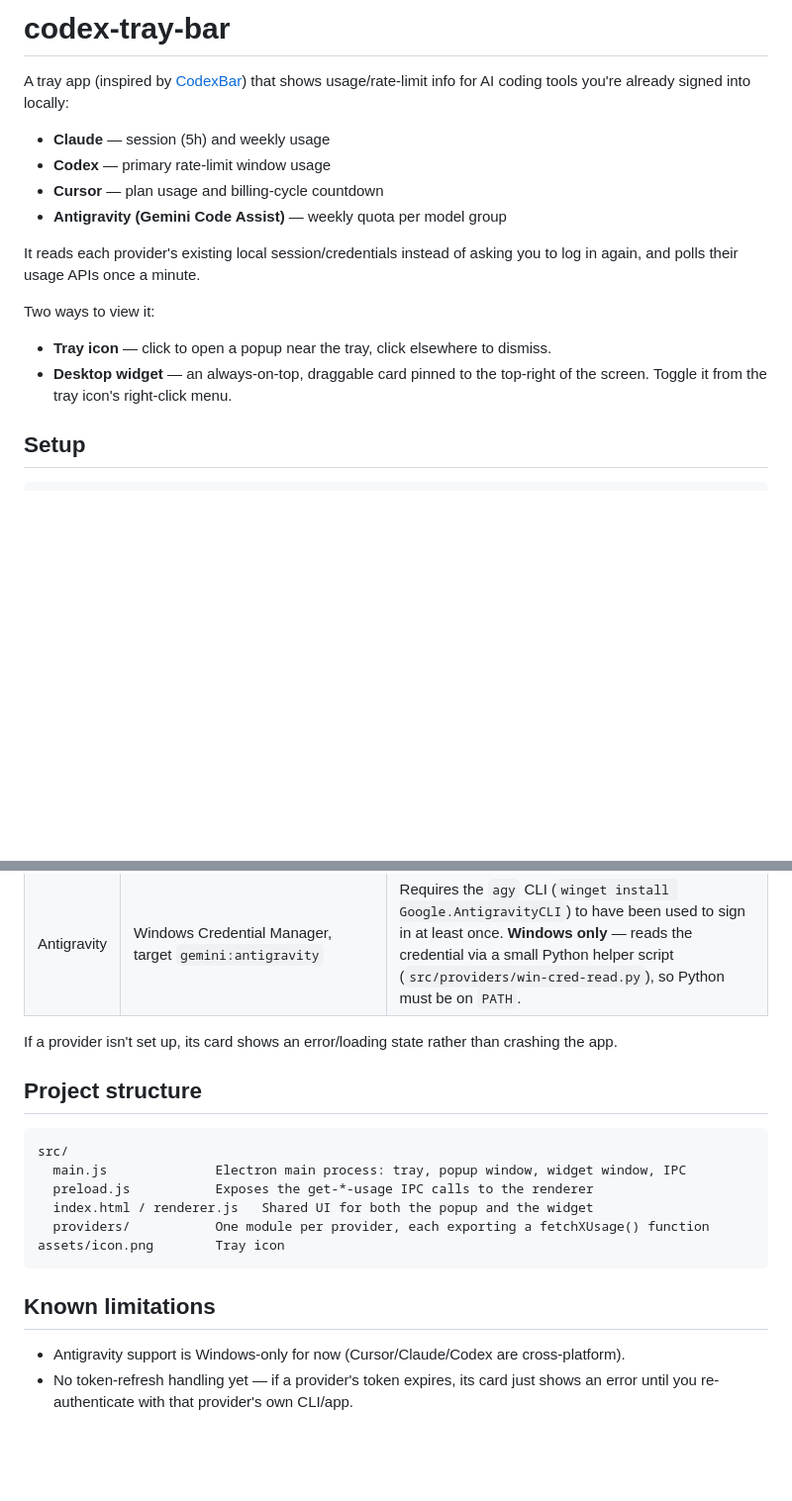
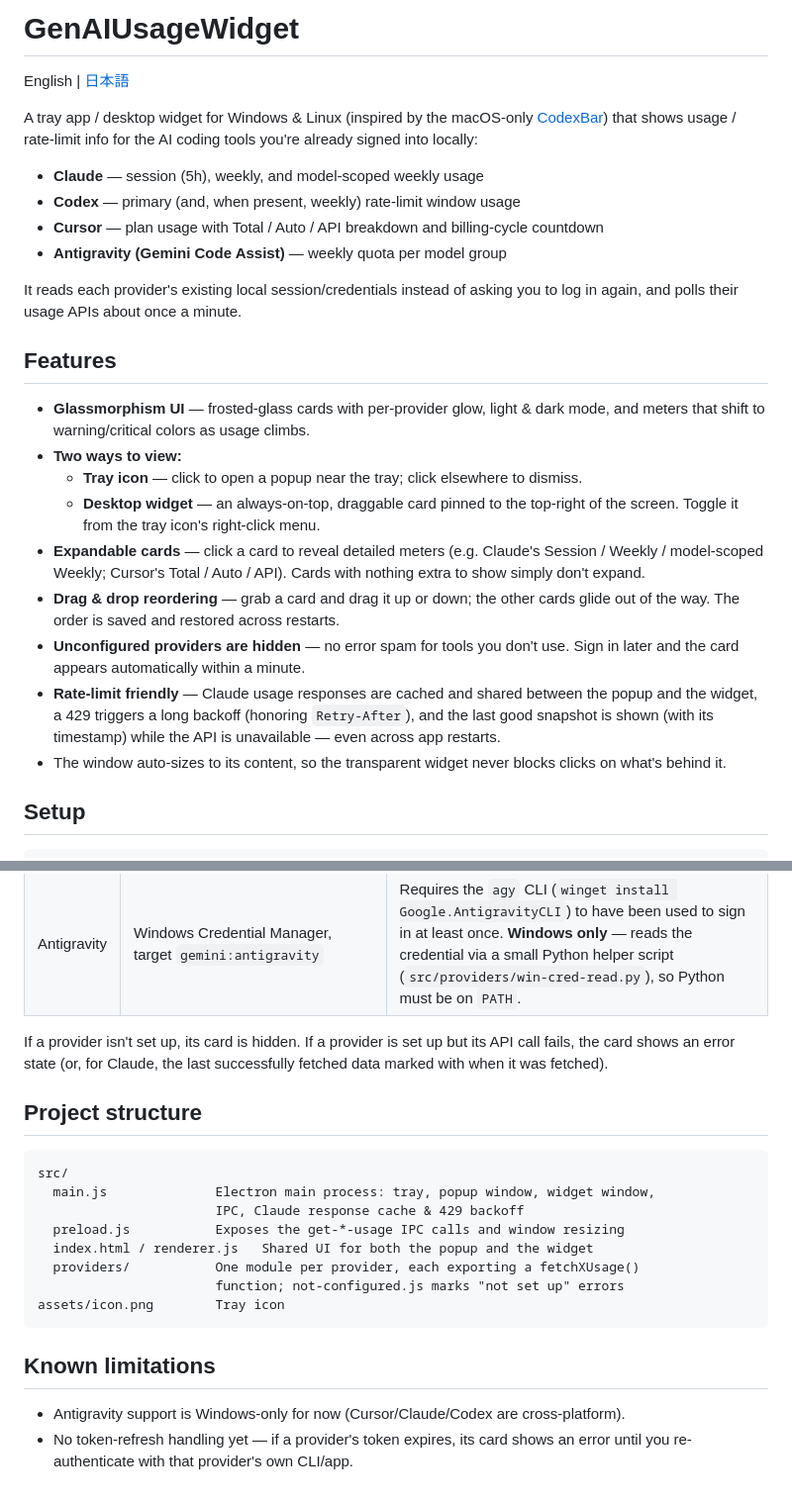
Before and after one commit to m8i-51/GenAIUsageWidget, a Markdown page: README.md, 2 parts joined by grey strips. Shown at 99% size. GitHub-like rendering; blank space fills up the shorter version.

````diff
--- a/README.md
+++ b/README.md
@@ -1,21 +1,40 @@
-# codex-tray-bar
+# GenAIUsageWidget
 
-A tray app (inspired by [CodexBar](https://github.com/steipete/CodexBar)) that shows
-usage/rate-limit info for AI coding tools you're already signed into locally:
+English | [日本語](README.ja.md)
 
-- **Claude** — session (5h) and weekly usage
-- **Codex** — primary rate-limit window usage
-- **Cursor** — plan usage and billing-cycle countdown
+A tray app / desktop widget for Windows & Linux (inspired by the macOS-only
+[CodexBar](https://github.com/steipete/CodexBar)) that shows usage / rate-limit
+info for the AI coding tools you're already signed into locally:
+
+- **Claude** — session (5h), weekly, and model-scoped weekly usage
+- **Codex** — primary (and, when present, weekly) rate-limit window usage
+- **Cursor** — plan usage with Total / Auto / API breakdown and billing-cycle countdown
 - **Antigravity (Gemini Code Assist)** — weekly quota per model group
 
-It reads each provider's existing local session/credentials instead of asking you
-to log in again, and polls their usage APIs once a minute.
+It reads each provider's existing local session/credentials instead of asking
+you to log in again, and polls their usage APIs about once a minute.
 
-Two ways to view it:
+## Features
 
-- **Tray icon** — click to open a popup near the tray, click elsewhere to dismiss.
-- **Desktop widget** — an always-on-top, draggable card pinned to the top-right of
-  the screen. Toggle it from the tray icon's right-click menu.
+- **Glassmorphism UI** — frosted-glass cards with per-provider glow, light & dark
+  mode, and meters that shift to warning/critical colors as usage climbs.
+- **Two ways to view:**
+  - **Tray icon** — click to open a popup near the tray; click elsewhere to dismiss.
+  - **Desktop widget** — an always-on-top, draggable card pinned to the top-right
+    of the screen. Toggle it from the tray icon's right-click menu.
+- **Expandable cards** — click a card to reveal detailed meters (e.g. Claude's
+  Session / Weekly / model-scoped Weekly; Cursor's Total / Auto / API). Cards
+  with nothing extra to show simply don't expand.
+- **Drag & drop reordering** — grab a card and drag it up or down; the other
+  cards glide out of the way. The order is saved and restored across restarts.
+- **Unconfigured providers are hidden** — no error spam for tools you don't use.
+  Sign in later and the card appears automatically within a minute.
+- **Rate-limit friendly** — Claude usage responses are cached and shared between
+  the popup and the widget, a 429 triggers a long backoff (honoring
+  `Retry-After`), and the last good snapshot is shown (with its timestamp) while
+  the API is unavailable — even across app restarts.
+- The window auto-sizes to its content, so the transparent widget never blocks
+  clicks on what's behind it.
 
 ## Setup
 
@@ -33,22 +52,25 @@ npm start
 | Cursor | Cursor app's `state.vscdb` (SQLite, via `sql.js`) | Requires the Cursor desktop app to be installed and signed in |
 | Antigravity | Windows Credential Manager, target `gemini:antigravity` | Requires the `agy` CLI (`winget install Google.AntigravityCLI`) to have been used to sign in at least once. **Windows only** — reads the credential via a small Python helper script (`src/providers/win-cred-read.py`), so Python must be on `PATH`. |
 
-If a provider isn't set up, its card shows an error/loading state rather than
-crashing the app.
+If a provider isn't set up, its card is hidden. If a provider is set up but its
+API call fails, the card shows an error state (or, for Claude, the last
+successfully fetched data marked with when it was fetched).
 
 ## Project structure
 
 ```
 src/
-  main.js              Electron main process: tray, popup window, widget window, IPC
-  preload.js           Exposes the get-*-usage IPC calls to the renderer
+  main.js              Electron main process: tray, popup window, widget window,
+                       IPC, Claude response cache & 429 backoff
+  preload.js           Exposes the get-*-usage IPC calls and window resizing
   index.html / renderer.js   Shared UI for both the popup and the widget
-  providers/           One module per provider, each exporting a fetchXUsage() function
+  providers/           One module per provider, each exporting a fetchXUsage()
+                       function; not-configured.js marks "not set up" errors
 assets/icon.png        Tray icon
 ```
 
 ## Known limitations
 
 - Antigravity support is Windows-only for now (Cursor/Claude/Codex are cross-platform).
-- No token-refresh handling yet — if a provider's token expires, its card just shows
+- No token-refresh handling yet — if a provider's token expires, its card shows
   an error until you re-authenticate with that provider's own CLI/app.
````
Also changed, not shown: README.ja.md (added, +76 -0 lines), assets/icon.png, 11 other files.
